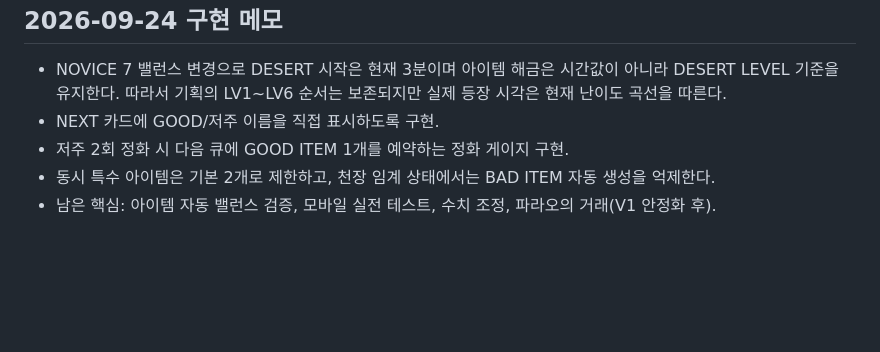
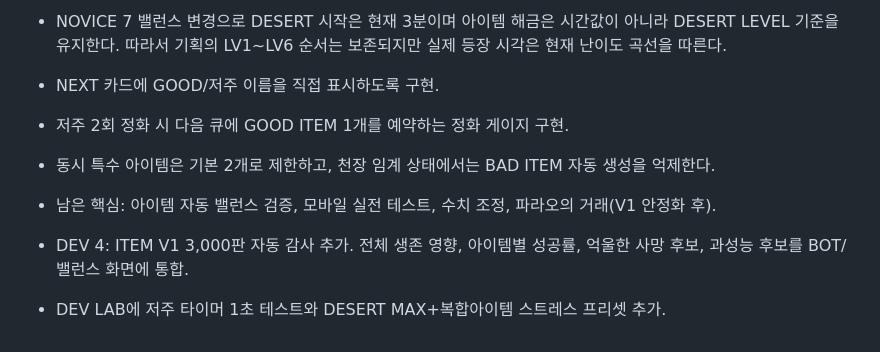
Before and after one commit to owl920411-star/color-puzzle-game, a Markdown page: DESERT-ITEM-SYSTEM-V1.md, the part around one of its changes. Drawn GitHub-style; blank space fills up the shorter version.

Commit message:
Record Item V1 automated balance milestone

```diff
--- a/DESERT-ITEM-SYSTEM-V1.md
+++ b/DESERT-ITEM-SYSTEM-V1.md
@@ -124,3 +124,6 @@ DESERT SURVIVAL의 시간 압박에 두 번째 판단 루프를 추가한다.
 - 저주 2회 정화 시 다음 큐에 GOOD ITEM 1개를 예약하는 정화 게이지 구현.
 - 동시 특수 아이템은 기본 2개로 제한하고, 천장 임계 상태에서는 BAD ITEM 자동 생성을 억제한다.
 - 남은 핵심: 아이템 자동 밸런스 검증, 모바일 실전 테스트, 수치 조정, 파라오의 거래(V1 안정화 후).
+
+- DEV 4: ITEM V1 3,000판 자동 감사 추가. 전체 생존 영향, 아이템별 성공률, 억울한 사망 후보, 과성능 후보를 BOT/밸런스 화면에 통합.
+- DEV LAB에 저주 타이머 1초 테스트와 DESERT MAX+복합아이템 스트레스 프리셋 추가.
```
Also changed, not shown: other parts of DESERT-ITEM-SYSTEM-V1.md (+1 -1 lines).
